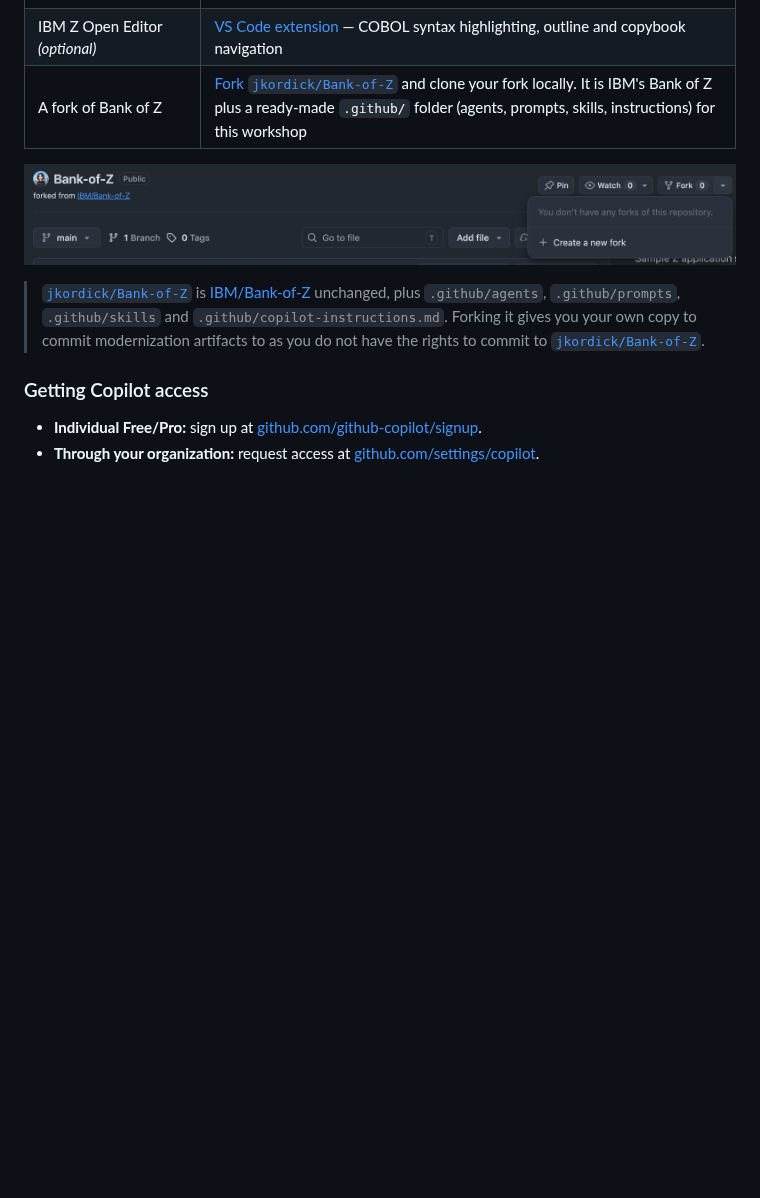
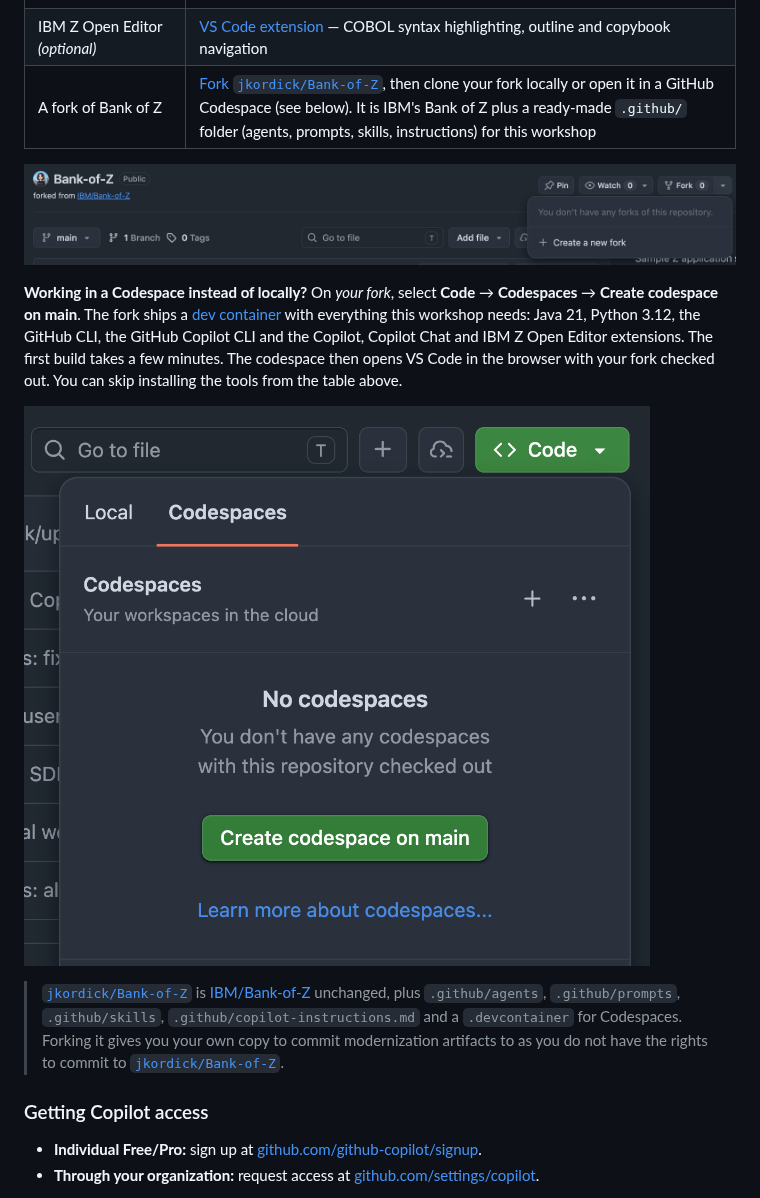
Before and after one commit to jkordick/ghcp-for-mainframe, a Markdown page: docs/workshop.md, the part around the change. Rendered like a GitHub page; pictures changed too: docs/assets/create-codespace.png (added); blank space fills up the shorter version.

Commit message:
Prereqs: open the fork in a Codespace with the dev container
Add the Create codespace screenshot and describe the fork's new dev
container (Java 21, Python 3.12, gh, Copilot CLI, extensions).

Co-authored-by: Copilot App <223556219+Copilot@users.noreply.github.com>

```diff
--- a/docs/workshop.md
+++ b/docs/workshop.md
@@ -70,13 +70,17 @@ You need the following before starting:
 | GitHub Copilot CLI | [Install](https://github.com/github/copilot-cli) |
 | A terminal | bash or zsh. On Windows use **Git Bash** or **WSL** — the agent skills ship as bash scripts |
 | IBM Z Open Editor *(optional)* | [VS Code extension](https://marketplace.visualstudio.com/items?itemName=IBM.zopeneditor) — COBOL syntax highlighting, outline and copybook navigation |
-| A fork of Bank of Z | [Fork `jkordick/Bank-of-Z`](https://github.com/jkordick/Bank-of-Z/fork) and clone your fork locally. It is IBM's Bank of Z plus a ready-made `.github/` folder (agents, prompts, skills, instructions) for this workshop |
+| A fork of Bank of Z | [Fork `jkordick/Bank-of-Z`](https://github.com/jkordick/Bank-of-Z/fork), then clone your fork locally or open it in a GitHub Codespace (see below). It is IBM's Bank of Z plus a ready-made `.github/` folder (agents, prompts, skills, instructions) for this workshop |
 
 ![Bank of Z fork](./assets/bankofz-fork.png)
 
+**Working in a Codespace instead of locally?** On *your fork*, select **Code** → **Codespaces** → **Create codespace on main**. The fork ships a [dev container](https://github.com/jkordick/Bank-of-Z/blob/main/.devcontainer/devcontainer.json) with everything this workshop needs: Java 21, Python 3.12, the GitHub CLI, the GitHub Copilot CLI and the Copilot, Copilot Chat and IBM Z Open Editor extensions. The first build takes a few minutes. The codespace then opens VS Code in the browser with your fork checked out. You can skip installing the tools from the table above.
+
+![Create a codespace on your fork](./assets/create-codespace.png)
+
 <div class="tip" data-title="Why a fork of a fork?">
 
-> [`jkordick/Bank-of-Z`](https://github.com/jkordick/Bank-of-Z) is [IBM/Bank-of-Z](https://github.com/IBM/Bank-of-Z) unchanged, plus `.github/agents`, `.github/prompts`, `.github/skills` and `.github/copilot-instructions.md`. Forking it gives you your own copy to commit modernization artifacts to as you do not have the rights to commit to [`jkordick/Bank-of-Z`](https://github.com/jkordick/Bank-of-Z).
+> [`jkordick/Bank-of-Z`](https://github.com/jkordick/Bank-of-Z) is [IBM/Bank-of-Z](https://github.com/IBM/Bank-of-Z) unchanged, plus `.github/agents`, `.github/prompts`, `.github/skills`, `.github/copilot-instructions.md` and a `.devcontainer` for Codespaces. Forking it gives you your own copy to commit modernization artifacts to as you do not have the rights to commit to [`jkordick/Bank-of-Z`](https://github.com/jkordick/Bank-of-Z).
 
 </div>
 
```
Also changed, not shown: README.md (+1 -1 lines).
